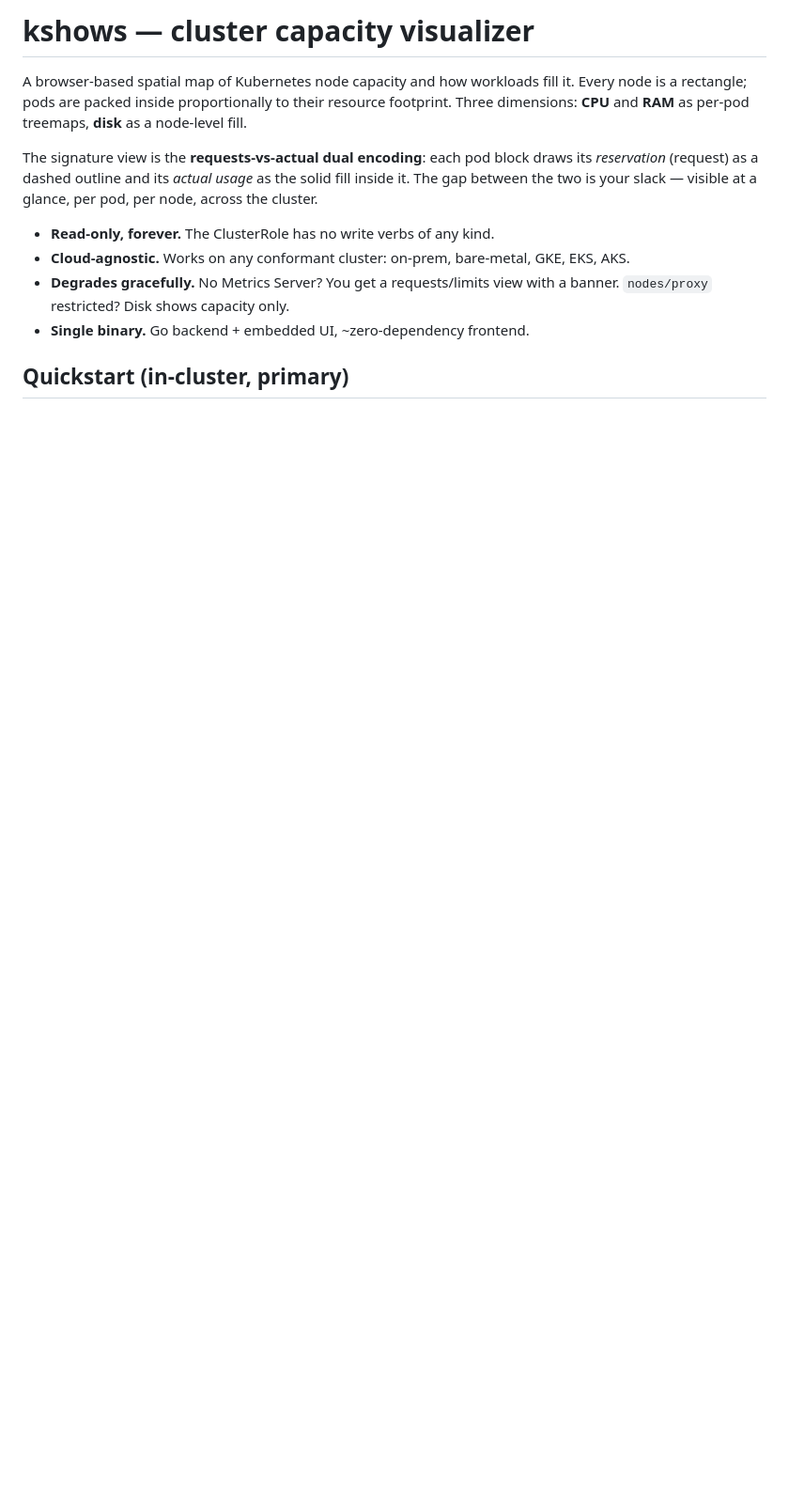
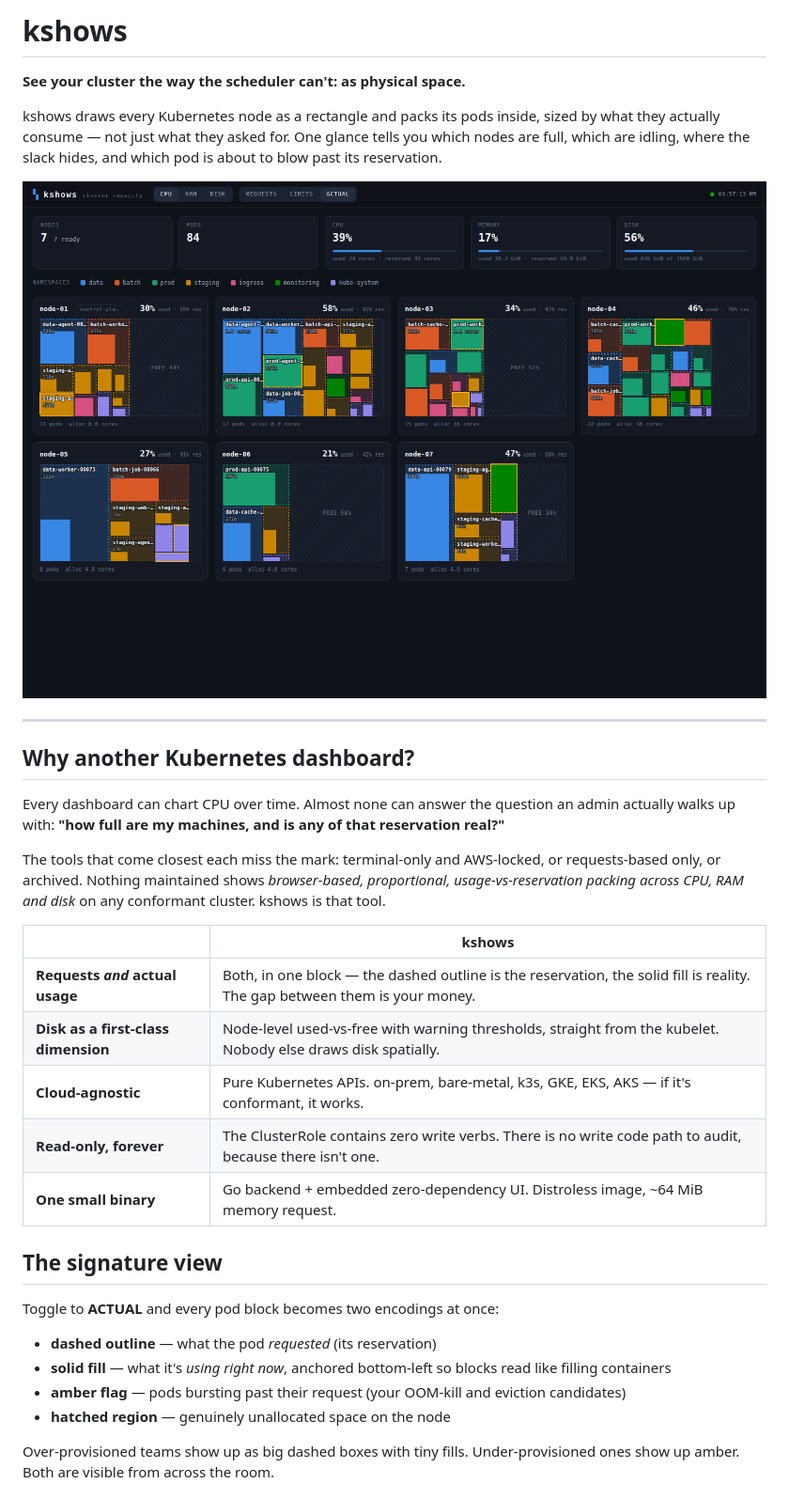
Before and after one commit to tekikaito/kshows, a Markdown page: README.md, the part around one of its changes. Shown at 94% size. GitHub-like rendering; pictures changed too: docs/view-actual.png (added); blank space fills up the shorter version.

```diff
--- a/README.md
+++ b/README.md
@@ -1,20 +1,46 @@
-# kshows — cluster capacity visualizer
+# kshows
 
-A browser-based spatial map of Kubernetes node capacity and how workloads fill
-it. Every node is a rectangle; pods are packed inside proportionally to their
-resource footprint. Three dimensions: **CPU** and **RAM** as per-pod treemaps,
-**disk** as a node-level fill.
+**See your cluster the way the scheduler can't: as physical space.**
 
-The signature view is the **requests-vs-actual dual encoding**: each pod block
-draws its *reservation* (request) as a dashed outline and its *actual usage*
-as the solid fill inside it. The gap between the two is your slack — visible
-at a glance, per pod, per node, across the cluster.
+kshows draws every Kubernetes node as a rectangle and packs its pods inside,
+sized by what they actually consume — not just what they asked for. One
+glance tells you which nodes are full, which are idling, where the slack
+hides, and which pod is about to blow past its reservation.
 
-- **Read-only, forever.** The ClusterRole has no write verbs of any kind.
-- **Cloud-agnostic.** Works on any conformant cluster: on-prem, bare-metal,
-  GKE, EKS, AKS.
-- **Degrades gracefully.** No Metrics Server? You get a requests/limits view
-  with a banner. `nodes/proxy` restricted? Disk shows capacity only.
-- **Single binary.** Go backend + embedded UI, ~zero-dependency frontend.
+![The ACTUAL view: pods packed per node, usage as solid fill inside dashed request outlines](docs/view-actual.png)
 
-## Quickstart (in-cluster, primary)
+---
+
+## Why another Kubernetes dashboard?
+
+Every dashboard can chart CPU over time. Almost none can answer the question
+an admin actually walks up with: **"how full are my machines, and is any of
+that reservation real?"**
+
+The tools that come closest each miss the mark: terminal-only and
+AWS-locked, or requests-based only, or archived. Nothing maintained shows
+*browser-based, proportional, usage-vs-reservation packing across CPU, RAM
+and disk* on any conformant cluster. kshows is that tool.
+
+|  | kshows |
+|---|---|
+| **Requests *and* actual usage** | Both, in one block — the dashed outline is the reservation, the solid fill is reality. The gap between them is your money. |
+| **Disk as a first-class dimension** | Node-level used-vs-free with warning thresholds, straight from the kubelet. Nobody else draws disk spatially. |
+| **Cloud-agnostic** | Pure Kubernetes APIs. on-prem, bare-metal, k3s, GKE, EKS, AKS — if it's conformant, it works. |
+| **Read-only, forever** | The ClusterRole contains zero write verbs. There is no write code path to audit, because there isn't one. |
+| **One small binary** | Go backend + embedded zero-dependency UI. Distroless image, ~64 MiB memory request. |
+
+## The signature view
+
+Toggle to **ACTUAL** and every pod block becomes two encodings at once:
+
+- **dashed outline** — what the pod *requested* (its reservation)
+- **solid fill** — what it's *using right now*, anchored bottom-left so
+  blocks read like filling containers
+- **amber flag** — pods bursting past their request (your OOM-kill and
+  eviction candidates)
+- **hatched region** — genuinely unallocated space on the node
+
+Over-provisioned teams show up as big dashed boxes with tiny fills.
+Under-provisioned ones show up amber. Both are visible from across the room.
+
```
Also changed, not shown: other parts of README.md (+69 -59 lines), docs/view-disk.png (added), docs/view-drill.png (added), docs/view-limits.png (added), 1 other file.
